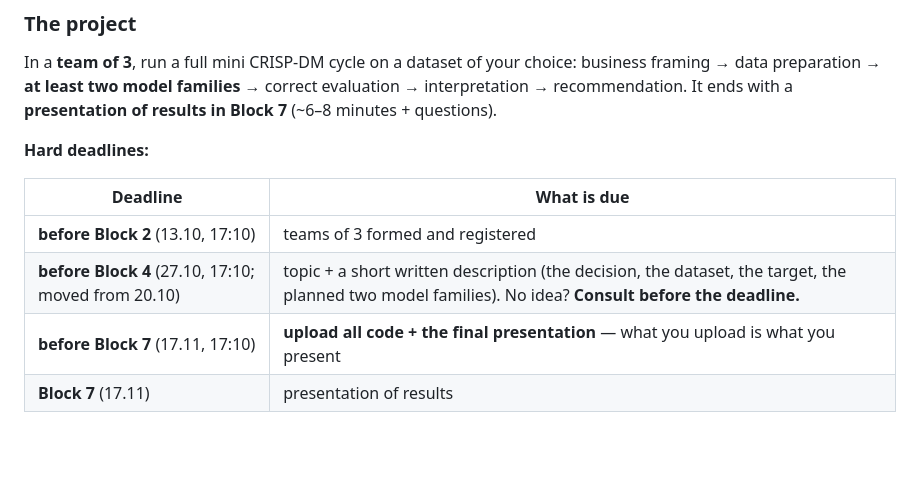
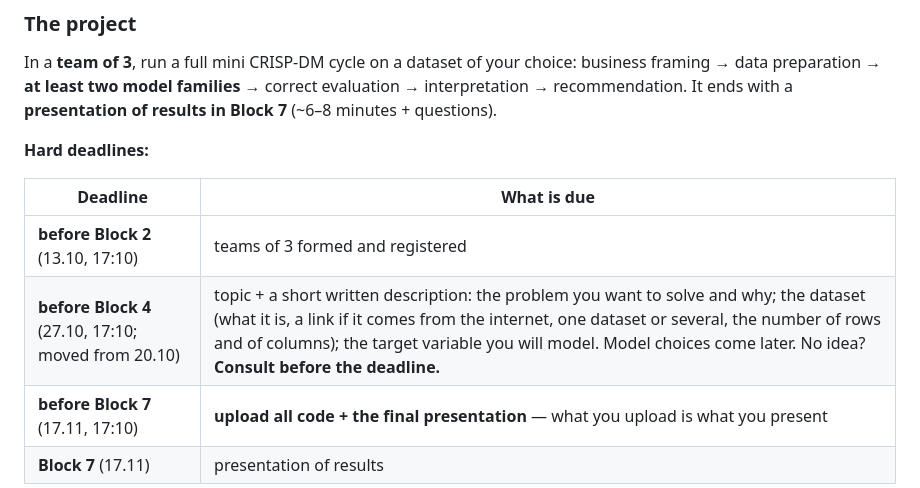
Before and after one commit to wlazlod/didactics, a Markdown page: data-mining/README.md, the part around the change. GitHub-like rendering; blank space fills up the shorter version.

Commit message:
README: what the project topic description must contain
The problem and why, the dataset (link, one or several, rows and
columns), the target variable; model choices come later.

```diff
--- a/data-mining/README.md
+++ b/data-mining/README.md
@@ -119,7 +119,7 @@ choice: business framing → data preparation → **at least two model families*
 | Deadline | What is due |
 |---|---|
 | **before Block 2** (13.10, 17:10) | teams of 3 formed and registered |
-| **before Block 4** (27.10, 17:10; moved from 20.10) | topic + a short written description (the decision, the dataset, the target, the planned two model families). No idea? **Consult before the deadline.** |
+| **before Block 4** (27.10, 17:10; moved from 20.10) | topic + a short written description: the problem you want to solve and why; the dataset (what it is, a link if it comes from the internet, one dataset or several, the number of rows and of columns); the target variable you will model. Model choices come later. No idea? **Consult before the deadline.** |
 | **before Block 7** (17.11, 17:10) | **upload all code + the final presentation** — what you upload is what you present |
 | **Block 7** (17.11) | presentation of results |
 
```
